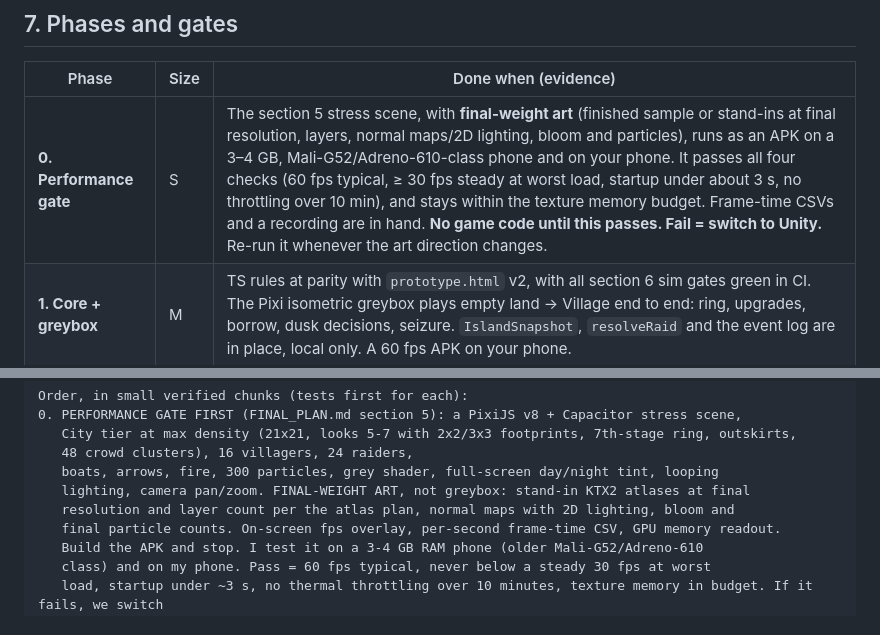
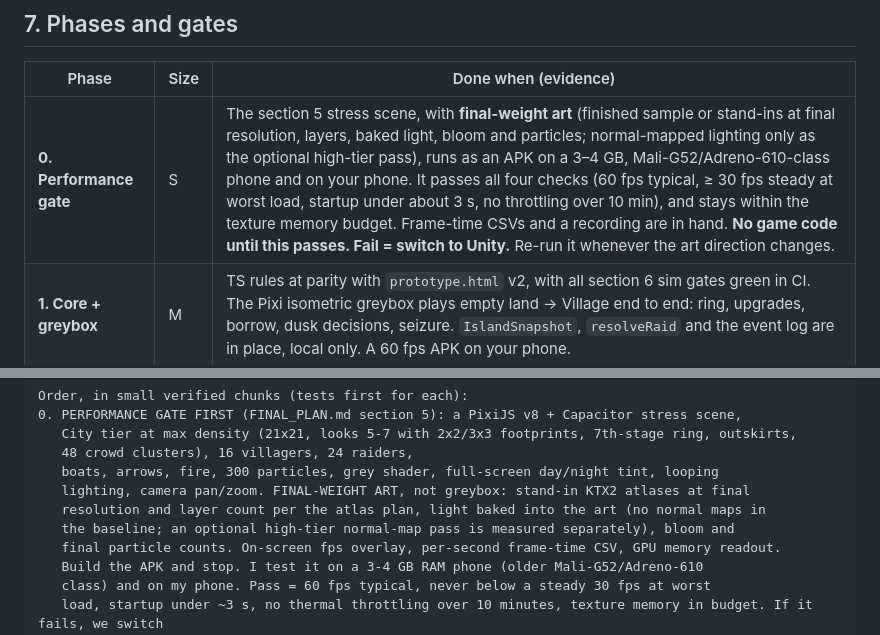
Before and after one commit to Kinggoz18/borrowed-time, a Markdown page: docs/FINAL_PLAN_BT.md, 2 parts joined by grey strips. GitHub-like rendering.

```diff
--- a/docs/FINAL_PLAN_BT.md
+++ b/docs/FINAL_PLAN_BT.md
@@ -550,7 +551,7 @@ This is software-rendered headless Chrome, not a phone GPU, so treat it as a san
 ## 7. Phases and gates
 | Phase | Size | Done when (evidence) |
 |---|---|---|
-| **0. Performance gate** | S | The section 5 stress scene, with **final-weight art** (finished sample or stand-ins at final resolution, layers, normal maps/2D lighting, bloom and particles), runs as an APK on a 3–4 GB, Mali-G52/Adreno-610-class phone and on your phone. It passes all four checks (60 fps typical, ≥ 30 fps steady at worst load, startup under about 3 s, no throttling over 10 min), and stays within the texture memory budget. Frame-time CSVs and a recording are in hand. **No game code until this passes. Fail = switch to Unity.** Re-run it whenever the art direction changes. |
+| **0. Performance gate** | S | The section 5 stress scene, with **final-weight art** (finished sample or stand-ins at final resolution, layers, baked light, bloom and particles; normal-mapped lighting only as the optional high-tier pass), runs as an APK on a 3–4 GB, Mali-G52/Adreno-610-class phone and on your phone. It passes all four checks (60 fps typical, ≥ 30 fps steady at worst load, startup under about 3 s, no throttling over 10 min), and stays within the texture memory budget. Frame-time CSVs and a recording are in hand. **No game code until this passes. Fail = switch to Unity.** Re-run it whenever the art direction changes. |
 | **1. Core + greybox** | M | TS rules at parity with `prototype.html` v2, with all section 6 sim gates green in CI. The Pixi isometric greybox plays empty land → Village end to end: ring, upgrades, borrow, dusk decisions, seizure. `IslandSnapshot`, `resolveRaid` and the event log are in place, local only. A 60 fps APK on your phone. |
 | **2. Vertical slice** | L | All 4 tiers and their 7 tier systems, with City using 2×2/3×3 footprints, merged blocks, outskirts and zoom. Art direction per section 11: the Colony and Village eras fully, Town and City at greybox+, and the era transformation cinematic. People on screen, the Charter, naming, the crest, notables, Hesper's trust and the chronicle. A tester reaches Village in 10–15 min. Lore beats wired. Pizzazz #1–#3. Offline-hours cap. 5 testers play 20 minutes without help and can say what borrowing costs. Ad clips recorded. |
 | **3. Ad creative test** | S | Results in hand and a go / no-go on the hook. Budget only with your approval. |
@@ -606,7 +607,8 @@ Order, in small verified chunks (tests first for each):
    48 crowd clusters), 16 villagers, 24 raiders,
    boats, arrows, fire, 300 particles, grey shader, full-screen day/night tint, looping
    lighting, camera pan/zoom. FINAL-WEIGHT ART, not greybox: stand-in KTX2 atlases at final
-   resolution and layer count per the atlas plan, normal maps with 2D lighting, bloom and
+   resolution and layer count per the atlas plan, light baked into the art (no normal maps in
+   the baseline; an optional high-tier normal-map pass is measured separately), bloom and
    final particle counts. On-screen fps overlay, per-second frame-time CSV, GPU memory readout.
    Build the APK and stop. I test it on a 3-4 GB RAM phone (older Mali-G52/Adreno-610
    class) and on my phone. Pass = 60 fps typical, never below a steady 30 fps at worst
```
Also changed, not shown: other parts of docs/FINAL_PLAN_BT.md (+9 -8 lines), docs/ART_BIBLE.md (added, +278 -0 lines), docs/DESIGN_V2.md (+1 -1 lines).
